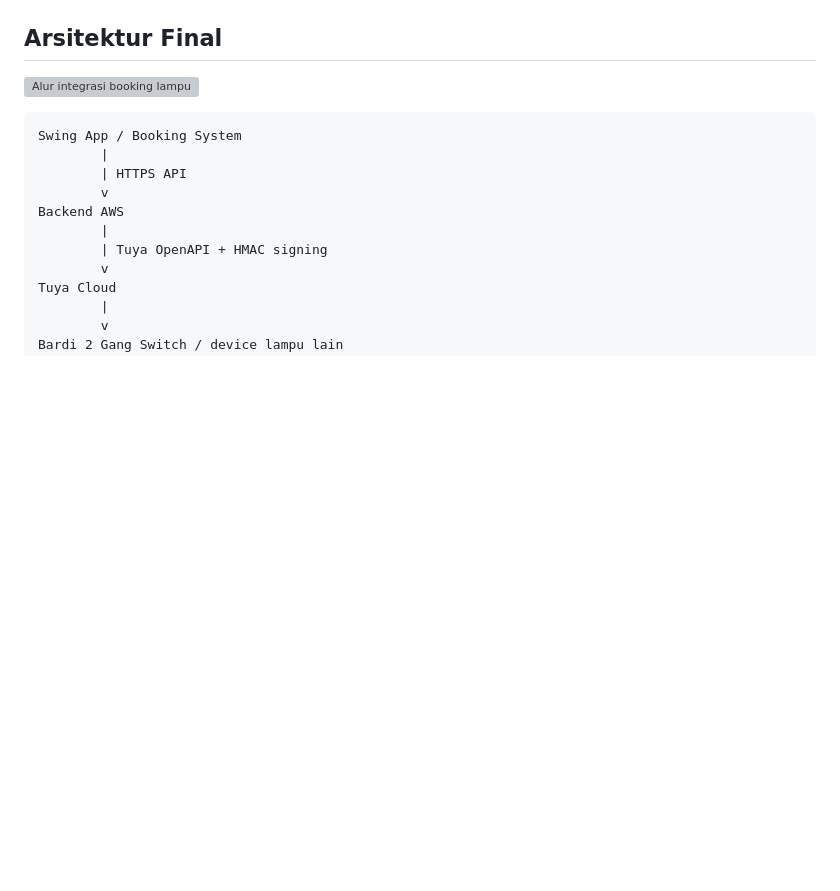
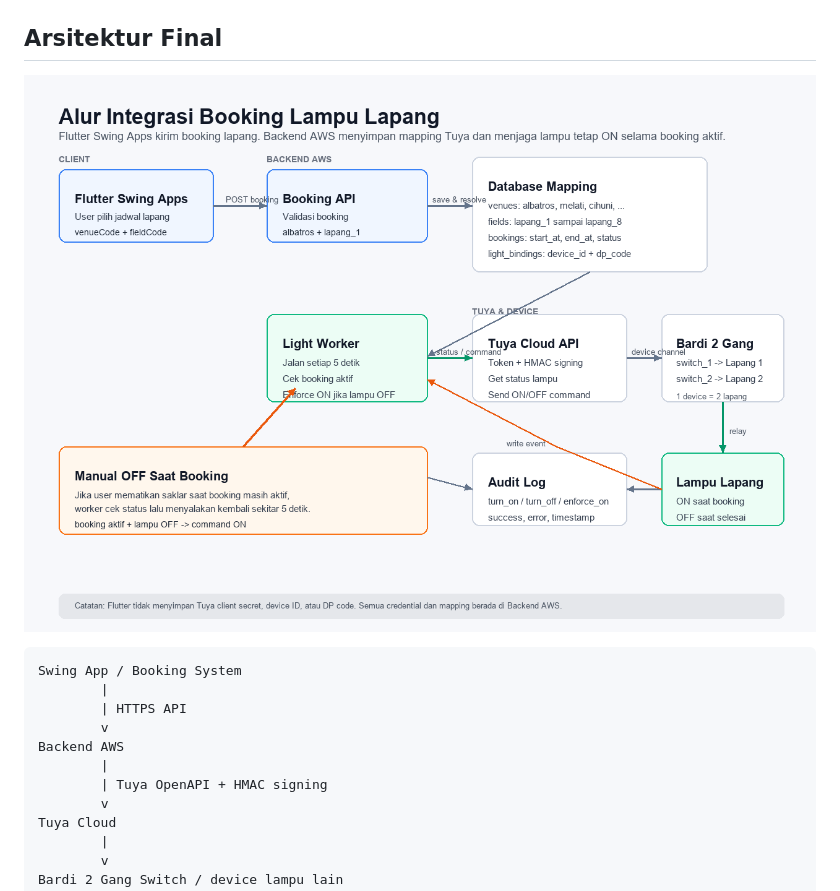
Before and after one commit to getswing/Control-Lightning-Integrated-Swing-apps, a Markdown page: tuya light control simulasi/ALBATROS_API.md, the part around the change. Drawn GitHub-style; pictures changed too: tuya light control simulasi/docs/scalable-lapang-flow.png (added); blank space fills up the shorter version; grey boxes are pictures that could not be loaded.

````diff
--- a/tuya light control simulasi/ALBATROS_API.md
+++ b/tuya light control simulasi/ALBATROS_API.md
@@ -53,7 +53,7 @@ Jika UI Flutter/Swing menampilkan label lain, backend tetap harus menerima/menyi
 
 ## Arsitektur Final
 
-![Alur integrasi booking lampu](docs/scalable-lapang-flow.svg)
+![Alur integrasi booking lampu](docs/scalable-lapang-flow.png)
 
 ```text
 Swing App / Booking System
````
Also changed, not shown: README.md (+1 -1 lines), 1 other file.
